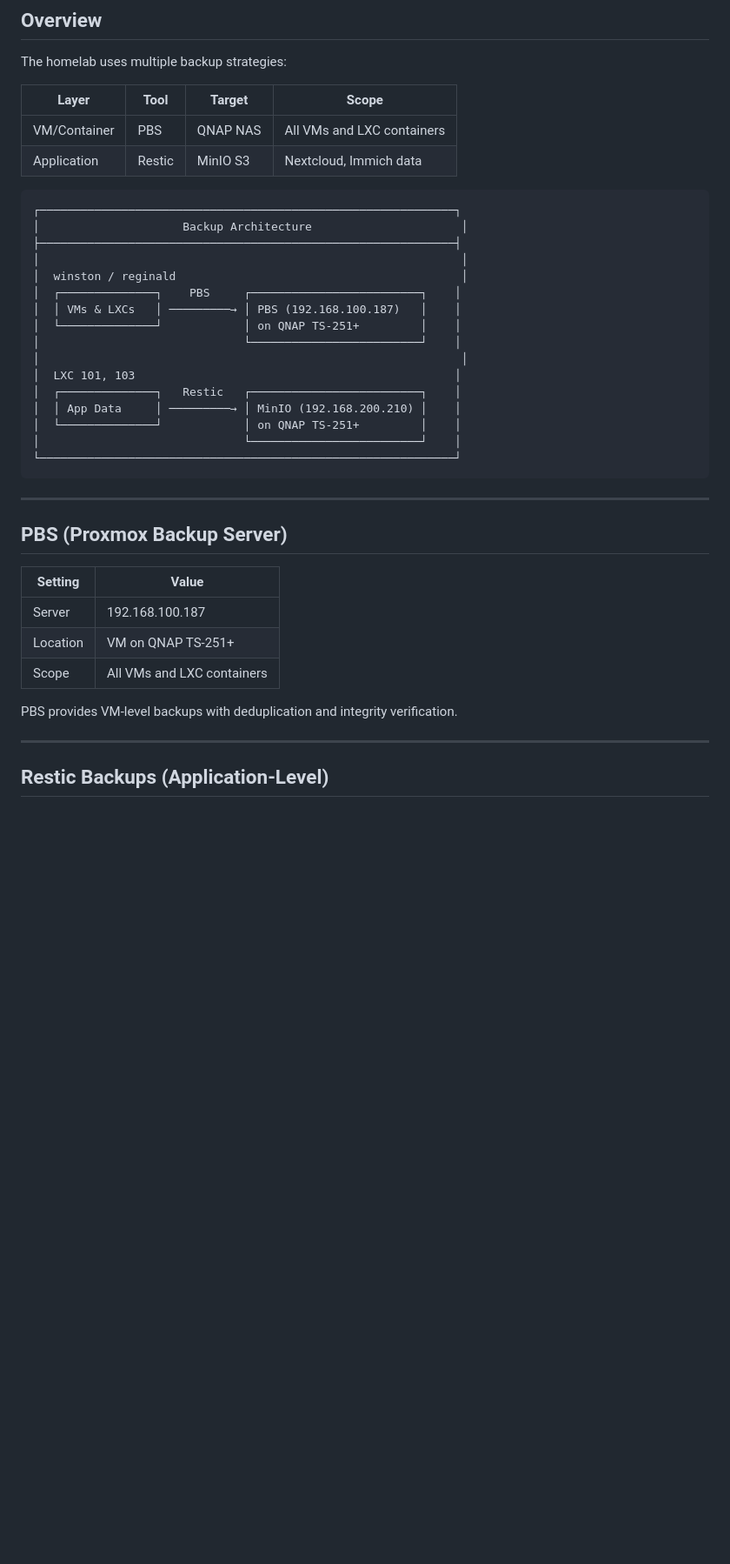
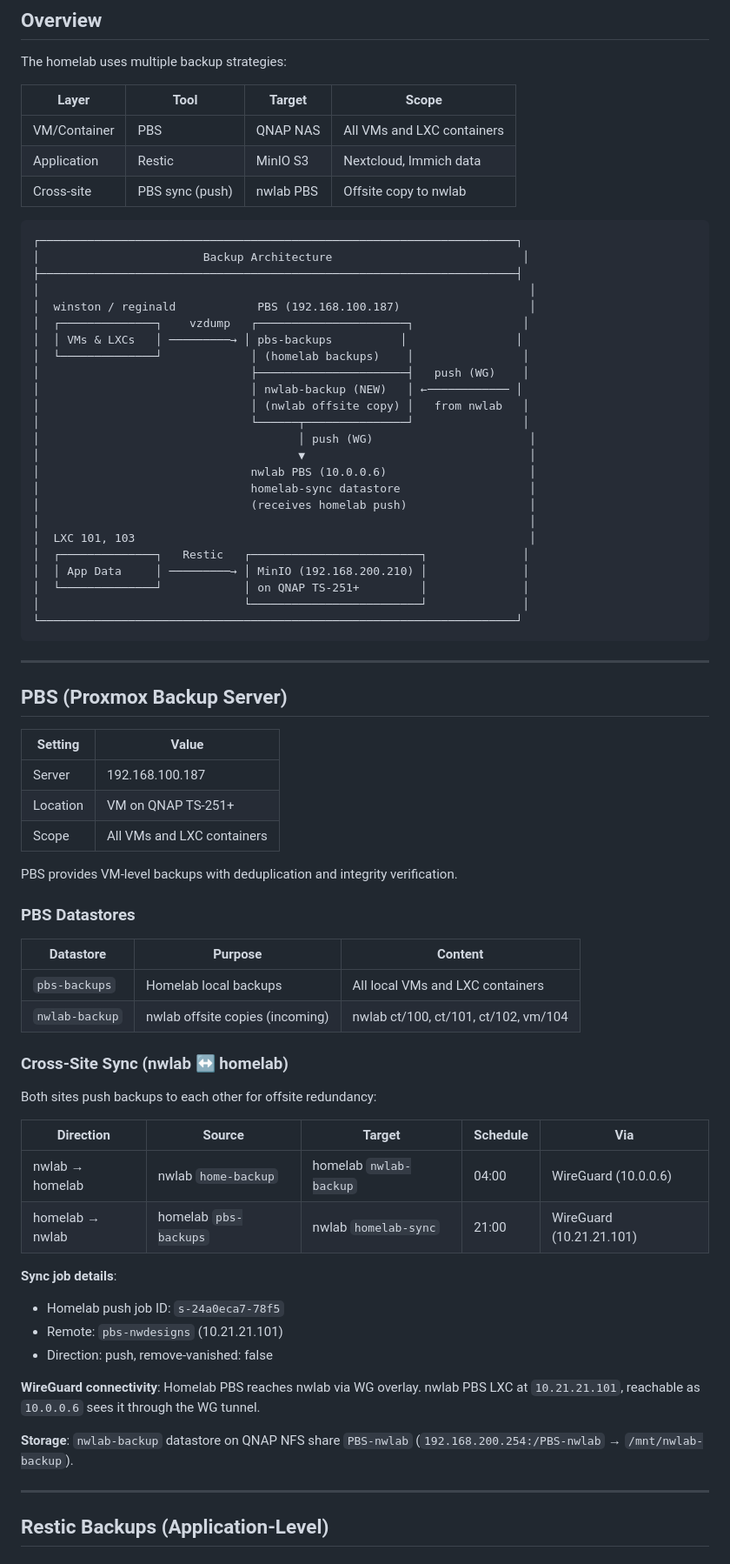
Before and after one commit to lushanoperera/homelab, a Markdown page: docs/backups.md, the part around the change. Shown at 87% size. GitHub-like rendering; blank space fills up the shorter version.

Commit message:
feat(pbs): document datastore separation for nwlab cross-site sync
Add nwlab-backup datastore (QNAP NFS PBS-nwlab), update architecture
diagram, document cross-site sync jobs (homelab→nwlab at 21:00,
nwlab→homelab at 04:00), add PBS datastores table. Update backup flow
in CLAUDE.md.

Co-Authored-By: Claude <noreply@anthropic.com>

````diff
--- a/docs/backups.md
+++ b/docs/backups.md
@@ -8,24 +8,33 @@ The homelab uses multiple backup strategies:
 | ------------ | ---------------- | -------- | -------------------------- |
 | VM/Container | PBS              | QNAP NAS | All VMs and LXC containers |
 | Application  | Restic           | MinIO S3 | Nextcloud, Immich data     |
+| Cross-site   | PBS sync (push)  | nwlab PBS | Offsite copy to nwlab      |
 
 ```
-┌─────────────────────────────────────────────────────────────┐
-│                     Backup Architecture                      │
-├─────────────────────────────────────────────────────────────┤
-│                                                              │
-│  winston / reginald                                          │
-│  ┌──────────────┐    PBS     ┌─────────────────────────┐    │
-│  │ VMs & LXCs   │ ─────────→ │ PBS (192.168.100.187)   │    │
-│  └──────────────┘            │ on QNAP TS-251+         │    │
-│                              └─────────────────────────┘    │
-│                                                              │
-│  LXC 101, 103                                               │
-│  ┌──────────────┐   Restic   ┌─────────────────────────┐    │
-│  │ App Data     │ ─────────→ │ MinIO (192.168.200.210) │    │
-│  └──────────────┘            │ on QNAP TS-251+         │    │
-│                              └─────────────────────────┘    │
-└─────────────────────────────────────────────────────────────┘
+┌──────────────────────────────────────────────────────────────────────┐
+│                        Backup Architecture                            │
+├──────────────────────────────────────────────────────────────────────┤
+│                                                                        │
+│  winston / reginald            PBS (192.168.100.187)                   │
+│  ┌──────────────┐    vzdump   ┌──────────────────────┐                │
+│  │ VMs & LXCs   │ ─────────→ │ pbs-backups          │                │
+│  └──────────────┘             │ (homelab backups)    │                │
+│                               ├──────────────────────┤   push (WG)    │
+│                               │ nwlab-backup (NEW)   │ ←──────────── │
+│                               │ (nwlab offsite copy) │   from nwlab   │
+│                               └──────┬───────────────┘                │
+│                                      │ push (WG)                       │
+│                                      ▼                                 │
+│                               nwlab PBS (10.0.0.6)                     │
+│                               homelab-sync datastore                   │
+│                               (receives homelab push)                  │
+│                                                                        │
+│  LXC 101, 103                                                          │
+│  ┌──────────────┐   Restic   ┌─────────────────────────┐              │
+│  │ App Data     │ ─────────→ │ MinIO (192.168.200.210) │              │
+│  └──────────────┘            │ on QNAP TS-251+         │              │
+│                              └─────────────────────────┘              │
+└──────────────────────────────────────────────────────────────────────┘
 ```
 
 ---
@@ -39,6 +48,31 @@ The homelab uses multiple backup strategies:
 | Scope    | All VMs and LXC containers |
 
 PBS provides VM-level backups with deduplication and integrity verification.
+
+### PBS Datastores
+
+| Datastore | Purpose | Content |
+| --------- | ------- | ------- |
+| `pbs-backups` | Homelab local backups | All local VMs and LXC containers |
+| `nwlab-backup` | nwlab offsite copies (incoming) | nwlab ct/100, ct/101, ct/102, vm/104 |
+
+### Cross-Site Sync (nwlab ↔ homelab)
+
+Both sites push backups to each other for offsite redundancy:
+
+| Direction | Source | Target | Schedule | Via |
+| --------- | ------ | ------ | -------- | --- |
+| nwlab → homelab | nwlab `home-backup` | homelab `nwlab-backup` | 04:00 | WireGuard (10.0.0.6) |
+| homelab → nwlab | homelab `pbs-backups` | nwlab `homelab-sync` | 21:00 | WireGuard (10.21.21.101) |
+
+**Sync job details**:
+- Homelab push job ID: `s-24a0eca7-78f5`
+- Remote: `pbs-nwdesigns` (10.21.21.101)
+- Direction: push, remove-vanished: false
+
+**WireGuard connectivity**: Homelab PBS reaches nwlab via WG overlay. nwlab PBS LXC at `10.21.21.101`, reachable as `10.0.0.6` sees it through the WG tunnel.
+
+**Storage**: `nwlab-backup` datastore on QNAP NFS share `PBS-nwlab` (`192.168.200.254:/PBS-nwlab` → `/mnt/nwlab-backup`).
 
 ---
 
````
Also changed, not shown: CLAUDE.md (+6 -0 lines).
